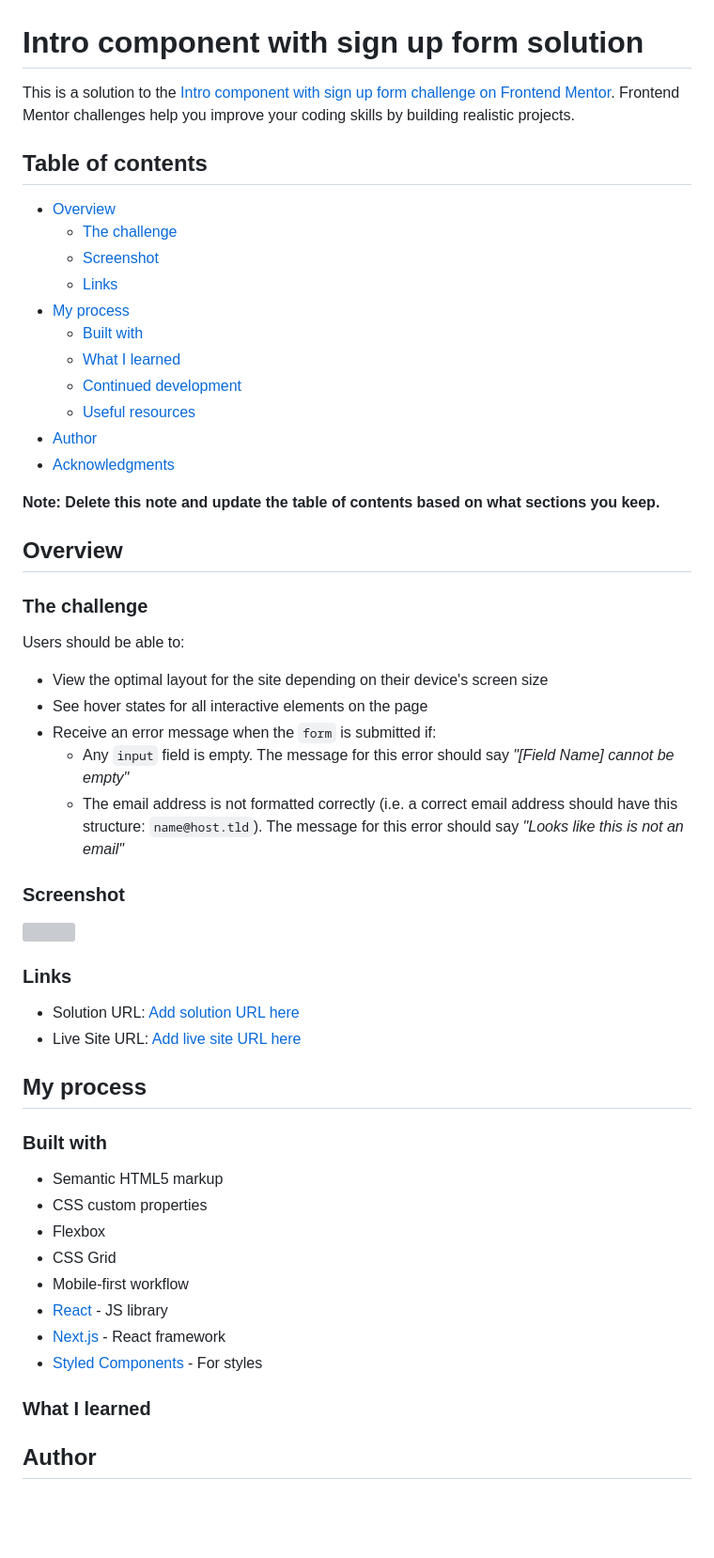
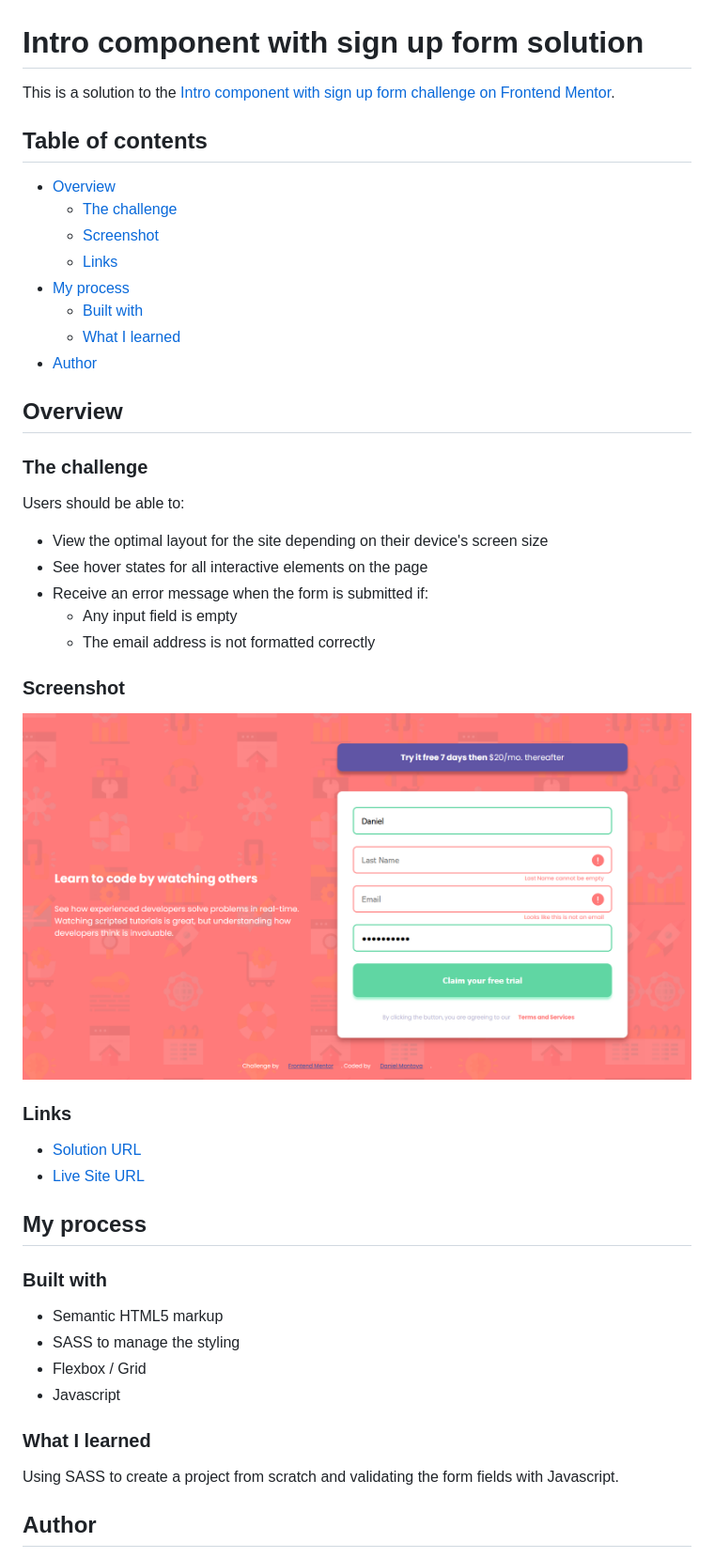
Before and after one commit to dnewbie25/Frontend-Mentor, a Markdown page: intro-component-with-signup-form-master/README.md, the part around the change printed below. Shown: that part at 94% size. GitHub-like rendering; pictures changed too: intro-component-with-signup-form-master/images/signup form.PNG (added); blank space fills up the shorter version; grey boxes are pictures that could not be loaded.

Commit message:
form project finished

```diff
--- a/intro-component-with-signup-form-master/README.md
+++ b/intro-component-with-signup-form-master/README.md
@@ -1,6 +1,6 @@
 # Intro component with sign up form solution
 
-This is a solution to the [Intro component with sign up form challenge on Frontend Mentor](https://www.frontendmentor.io/challenges/intro-component-with-signup-form-5cf91bd49edda32581d28fd1). Frontend Mentor challenges help you improve your coding skills by building realistic projects.
+This is a solution to the [Intro component with sign up form challenge on Frontend Mentor](https://www.frontendmentor.io/challenges/intro-component-with-signup-form-5cf91bd49edda32581d28fd1).
 
 ## Table of contents
 
@@ -11,12 +11,7 @@ This is a solution to the [Intro component with sign up form challenge on Fronte
 - [My process](#my-process)
   - [Built with](#built-with)
   - [What I learned](#what-i-learned)
-  - [Continued development](#continued-development)
-  - [Useful resources](#useful-resources)
 - [Author](#author)
-- [Acknowledgments](#acknowledgments)
-
-**Note: Delete this note and update the table of contents based on what sections you keep.**
 
 ## Overview
 
@@ -26,33 +21,31 @@ Users should be able to:
 
 - View the optimal layout for the site depending on their device's screen size
 - See hover states for all interactive elements on the page
-- Receive an error message when the `form` is submitted if:
-  - Any `input` field is empty. The message for this error should say *"[Field Name] cannot be empty"*
-  - The email address is not formatted correctly (i.e. a correct email address should have this structure: `name@host.tld`). The message for this error should say *"Looks like this is not an email"*
+- Receive an error message when the form is submitted if:
+  - Any input field is empty
+  - The email address is not formatted correctly
 
 ### Screenshot
 
-![](./screenshot.jpg)
+![](./images/signup%20form.PNG)
 
 ### Links
 
-- Solution URL: [Add solution URL here](https://your-solution-url.com)
-- Live Site URL: [Add live site URL here](https://your-live-site-url.com)
+- [Solution URL](https://github.com/dnewbie25/Frontend-Mentor/tree/main/social-proof-section-master)
+- [Live Site URL](https://social-proof-by-me.netlify.app)
 
 ## My process
 
 ### Built with
 
 - Semantic HTML5 markup
-- CSS custom properties
-- Flexbox
-- CSS Grid
-- Mobile-first workflow
-- [React](https://reactjs.org/) - JS library
-- [Next.js](https://nextjs.org/) - React framework
-- [Styled Components](https://styled-components.com/) - For styles
+- SASS to manage the styling
+- Flexbox / Grid
+- Javascript
 
 ### What I learned
 
+Using SASS to create a project from scratch and validating the form fields with Javascript.
+
 ## Author
 
```
Also changed, not shown: other parts of intro-component-with-signup-form-master/README.md (+2 -2 lines), 5 other files.
